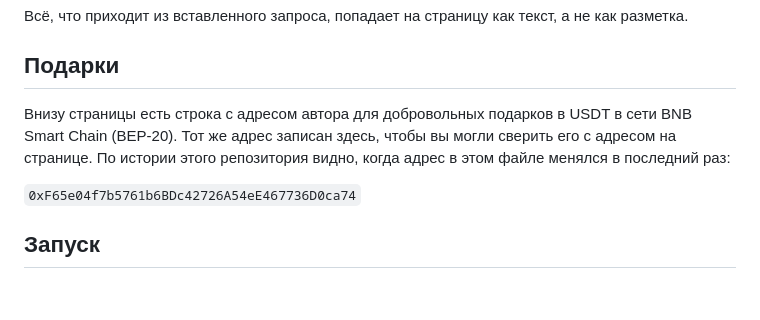
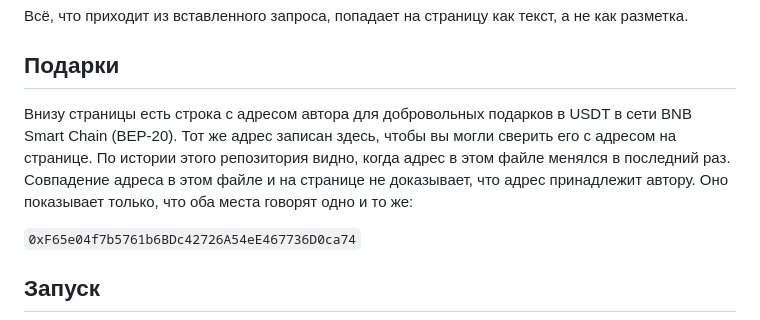
Before and after one commit to vimakushin/before-you-sign, a Markdown page: README.ru.md, the part around the change. GitHub-like rendering; blank space fills up the shorter version.

```diff
--- a/README.ru.md
+++ b/README.ru.md
@@ -79,7 +79,7 @@
 
 ## Подарки
 
-Внизу страницы есть строка с адресом автора для добровольных подарков в USDT в сети BNB Smart Chain (BEP-20). Тот же адрес записан здесь, чтобы вы могли сверить его с адресом на странице. По истории этого репозитория видно, когда адрес в этом файле менялся в последний раз:
+Внизу страницы есть строка с адресом автора для добровольных подарков в USDT в сети BNB Smart Chain (BEP-20). Тот же адрес записан здесь, чтобы вы могли сверить его с адресом на странице. По истории этого репозитория видно, когда адрес в этом файле менялся в последний раз. Совпадение адреса в этом файле и на странице не доказывает, что адрес принадлежит автору. Оно показывает только, что оба места говорят одно и то же:
 
 `0xF65e04f7b5761b6BDc42726A54eE467736D0ca74`
 
```
Also changed, not shown: README.md (+1 -1 lines).
